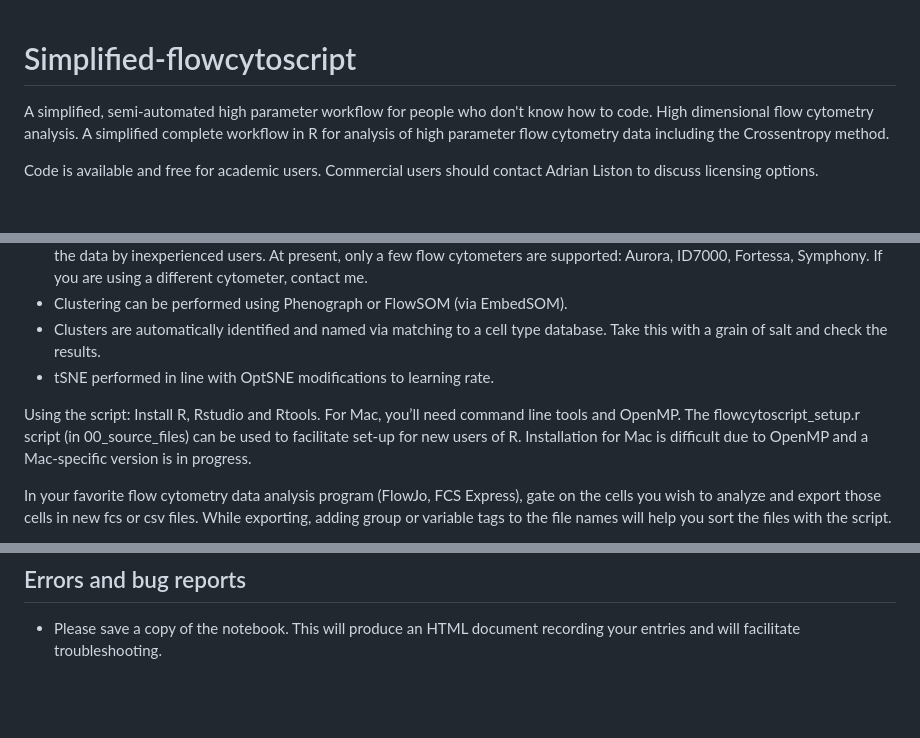
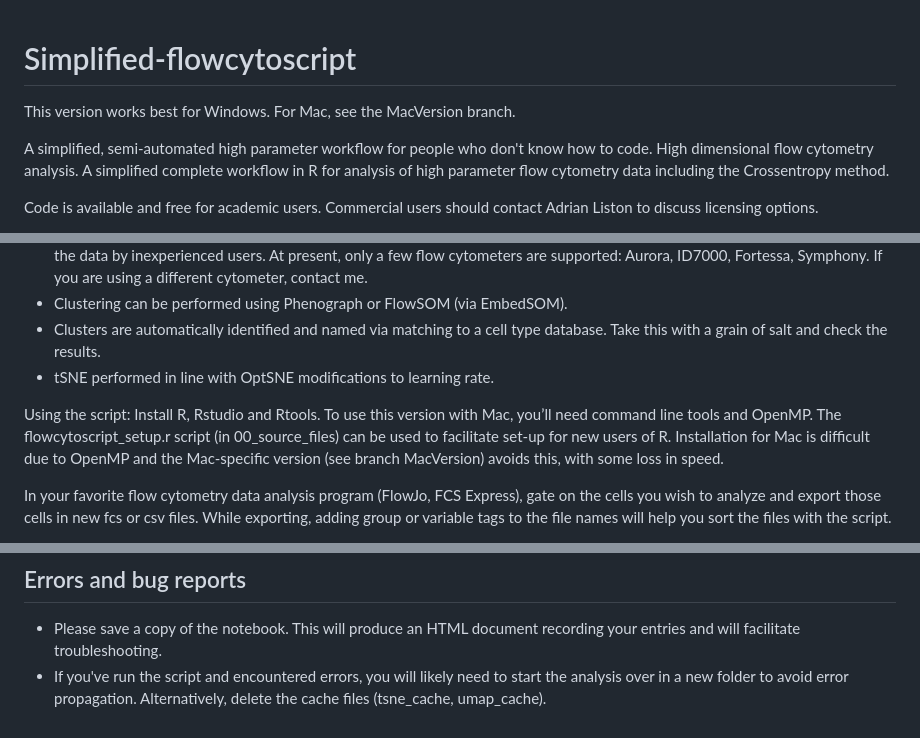
Before and after one commit to DrCytometer/Simplified-flowcytoscript, a Markdown page: README.md, 3 parts joined by grey strips. Rendered like a GitHub page; blank space fills up the shorter version.

```diff
--- a/README.md
+++ b/README.md
@@ -1,4 +1,6 @@
 # Simplified-flowcytoscript
+This version works best for Windows. For Mac, see the MacVersion branch.
+
 A simplified, semi-automated high parameter workflow for people who don't know how to code. High dimensional flow cytometry analysis.
 A simplified complete workflow in R for analysis of high parameter flow cytometry data including the Crossentropy method.
 
@@ -23,7 +25,7 @@ This simplified version of the flowcytoscript (Crossentropy test) is intended to
 * Clusters are automatically identified and named via matching to a cell type database. Take this with a grain of salt and check the results.
 * tSNE performed in line with OptSNE modifications to learning rate.
 
-Using the script: Install R, Rstudio and Rtools. For Mac, you’ll need command line tools and OpenMP. The flowcytoscript_setup.r script (in 00_source_files) can be used to facilitate set-up for new users of R. Installation for Mac is difficult due to OpenMP and a Mac-specific version is in progress.
+Using the script: Install R, Rstudio and Rtools. To use this version with Mac, you’ll need command line tools and OpenMP. The flowcytoscript_setup.r script (in 00_source_files) can be used to facilitate set-up for new users of R. Installation for Mac is difficult due to OpenMP and the Mac-specific version (see branch MacVersion) avoids this, with some loss in speed.
 
 In your favorite flow cytometry data analysis program (FlowJo, FCS Express), gate on the cells you wish to analyze and export those cells in new fcs or csv files. While exporting, adding group or variable tags to the file names will help you sort the files with the script.
 
@@ -41,3 +43,4 @@ Original publication on the [Crossentropy test](https://www.cell.com/cell-report
 
 ## Errors and bug reports
 * Please save a copy of the notebook. This will produce an HTML document recording your entries and will facilitate troubleshooting.
+* If you've run the script and encountered errors, you will likely need to start the analysis over in a new folder to avoid error propagation. Alternatively, delete the cache files (tsne_cache, umap_cache).
```
